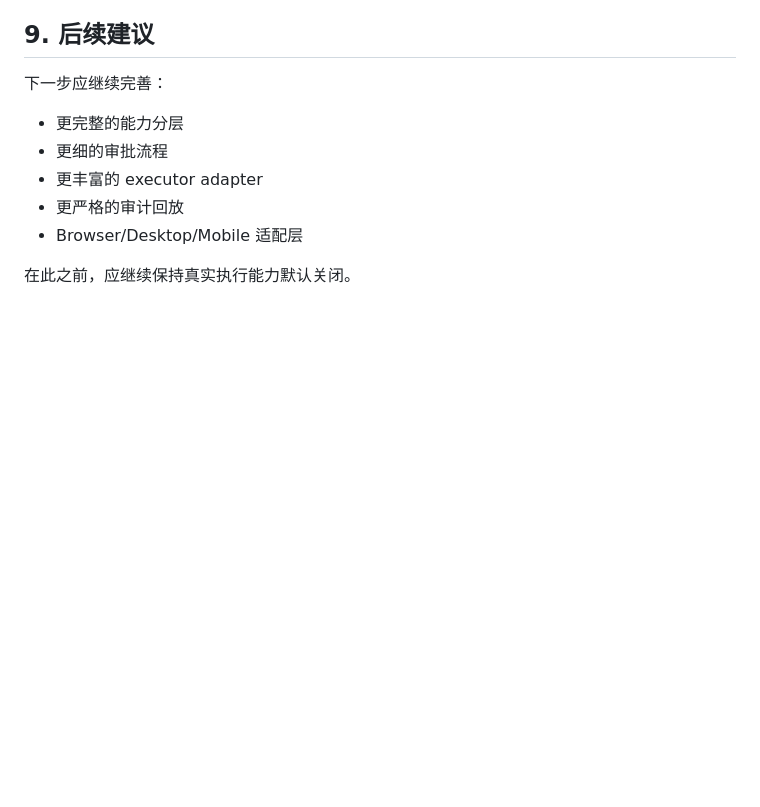
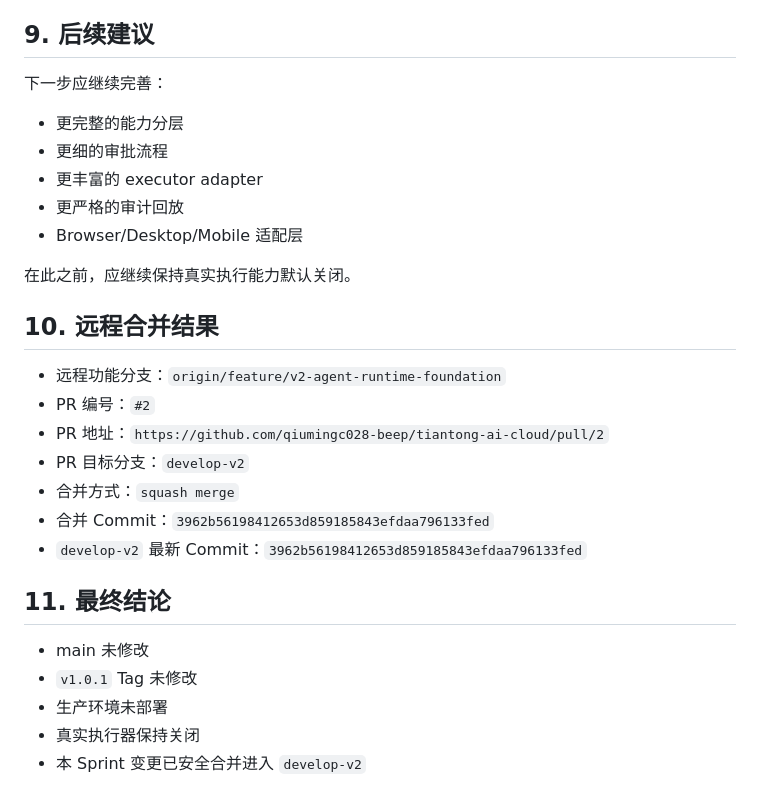
Before and after one commit to qiumingc028-beep/tiantong-ai-cloud, a Markdown page: docs/V2_SPRINT_1_IMPLEMENTATION_REPORT.md, the part around the change. Rendered like a GitHub page; blank space fills up the shorter version.

Commit message:
docs: update V2 sprint 1 implementation report

```diff
--- a/docs/V2_SPRINT_1_IMPLEMENTATION_REPORT.md
+++ b/docs/V2_SPRINT_1_IMPLEMENTATION_REPORT.md
@@ -151,3 +151,21 @@
 - Browser/Desktop/Mobile 适配层
 
 在此之前，应继续保持真实执行能力默认关闭。
+
+## 10. 远程合并结果
+
+- 远程功能分支：`origin/feature/v2-agent-runtime-foundation`
+- PR 编号：`#2`
+- PR 地址：`https://github.com/qiumingc028-beep/tiantong-ai-cloud/pull/2`
+- PR 目标分支：`develop-v2`
+- 合并方式：`squash merge`
+- 合并 Commit：`3962b56198412653d859185843efdaa796133fed`
+- `develop-v2` 最新 Commit：`3962b56198412653d859185843efdaa796133fed`
+
+## 11. 最终结论
+
+- main 未修改
+- `v1.0.1` Tag 未修改
+- 生产环境未部署
+- 真实执行器保持关闭
+- 本 Sprint 变更已安全合并进入 `develop-v2`
```
